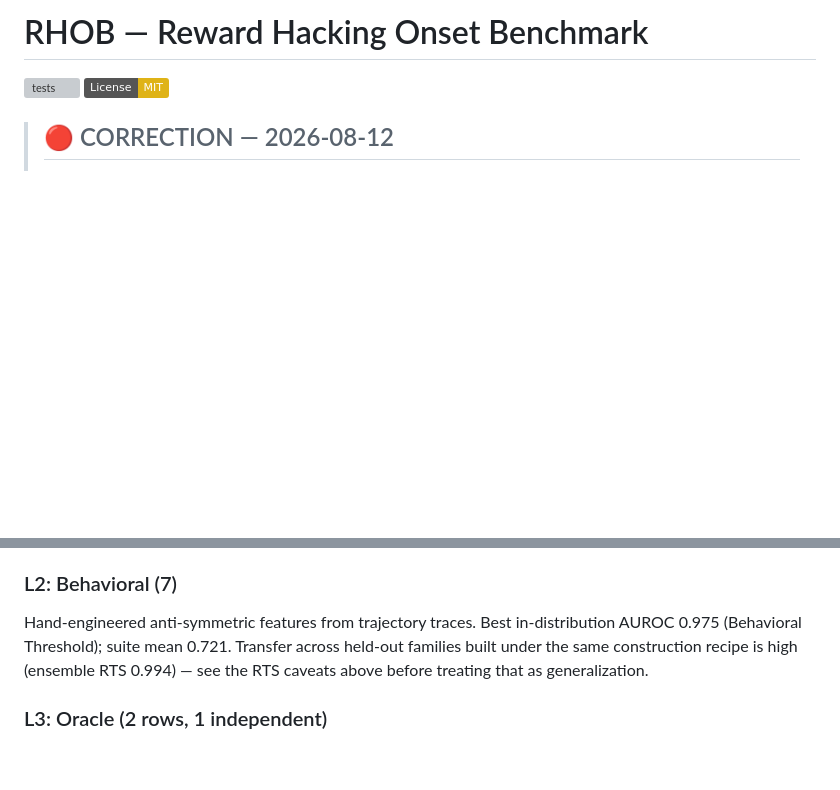
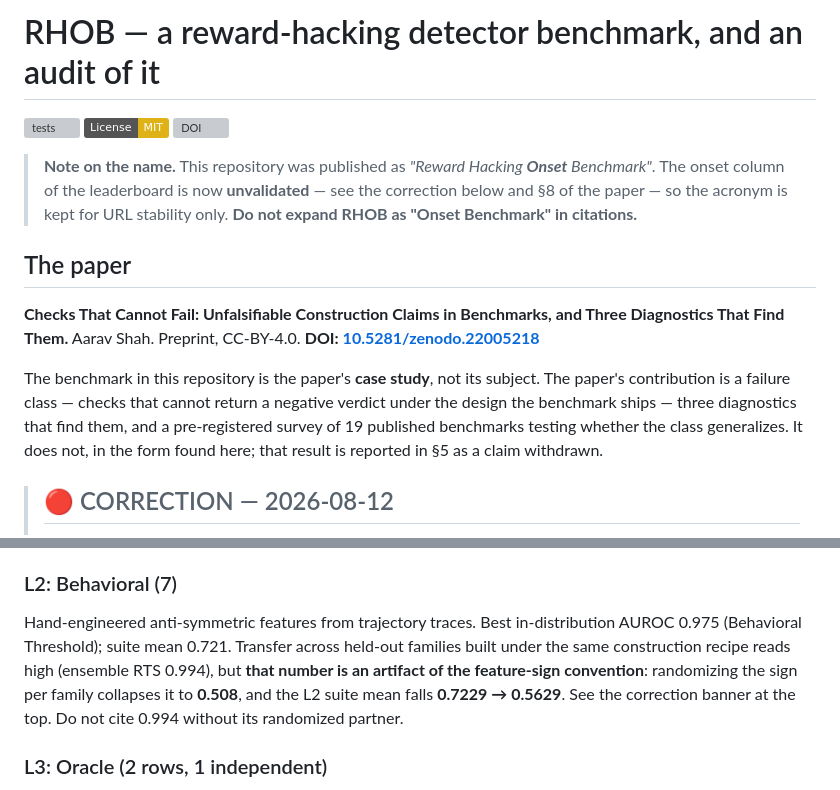
Before and after one commit to Aarav500/rhob, a Markdown page: README.md, 2 parts joined by grey strips. GitHub-like rendering; badges without logos; blank space fills up the shorter version; grey boxes are pictures that could not be loaded.

Commit message:
README: link the paper DOI, retire the 'Onset Benchmark' expansion, pair 0.994 with its randomized control
- Add Zenodo DOI 10.5281/zenodo.22005218 (badge + citation block). The correction
  banner referred to 'the paper' throughout without ever linking it.
- Title no longer expands RHOB as 'Reward Hacking Onset Benchmark'. The onset column
  is unvalidated per the paper's section 8; acronym kept for URL stability only.
- Section L2 no longer states ensemble RTS 0.994 as a standing result. It now carries
  the sign-randomized 0.508 and the replicated 0.7229 -> 0.5629 alongside it.

Co-Authored-By: Claude Opus 5 <noreply@anthropic.com>

```diff
--- a/README.md
+++ b/README.md
@@ -1,7 +1,25 @@
-# RHOB — Reward Hacking Onset Benchmark
+# RHOB — a reward-hacking detector benchmark, and an audit of it
 
 [![tests](https://github.com/Aarav500/rhob/actions/workflows/tests.yml/badge.svg)](https://github.com/Aarav500/rhob/actions/workflows/tests.yml)
 [![License: MIT](https://img.shields.io/badge/License-MIT-yellow.svg)](LICENSE)
+[![DOI](https://img.shields.io/badge/DOI-10.5281%2Fzenodo.22005218-blue.svg)](https://doi.org/10.5281/zenodo.22005218)
+
+> **Note on the name.** This repository was published as *"Reward Hacking **Onset**
+> Benchmark"*. The onset column of the leaderboard is now **unvalidated** — see the
+> correction below and §8 of the paper — so the acronym is kept for URL stability only.
+> **Do not expand RHOB as "Onset Benchmark" in citations.**
+
+## The paper
+
+**Checks That Cannot Fail: Unfalsifiable Construction Claims in Benchmarks, and Three
+Diagnostics That Find Them.** Aarav Shah. Preprint, CC-BY-4.0.
+**DOI: [10.5281/zenodo.22005218](https://doi.org/10.5281/zenodo.22005218)**
+
+The benchmark in this repository is the paper's **case study**, not its subject. The
+paper's contribution is a failure class — checks that cannot return a negative verdict
+under the design the benchmark ships — three diagnostics that find them, and a
+pre-registered survey of 19 published benchmarks testing whether the class generalizes.
+It does not, in the form found here; that result is reported in §5 as a claim withdrawn.
 
 > ## 🔴 CORRECTION — 2026-08-12
 >
@@ -659,8 +677,10 @@ those families the best (State Divergence) reaches 0.927 and the other 7 sit bet
 ### L2: Behavioral (7)
 Hand-engineered anti-symmetric features from trajectory traces. Best in-distribution
 AUROC 0.975 (Behavioral Threshold); suite mean 0.721. Transfer across held-out
-families built under the same construction recipe is high (ensemble RTS 0.994) — see
-the RTS caveats above before treating that as generalization.
+families built under the same construction recipe reads high (ensemble RTS 0.994), but
+**that number is an artifact of the feature-sign convention**: randomizing the sign per
+family collapses it to **0.508**, and the L2 suite mean falls **0.7229 → 0.5629**. See
+the correction banner at the top. Do not cite 0.994 without its randomized partner.
 
 ### L3: Oracle (2 rows, 1 independent)
 - **True Reward Oracle** — direct access to ground-truth true reward. The only genuine
```
